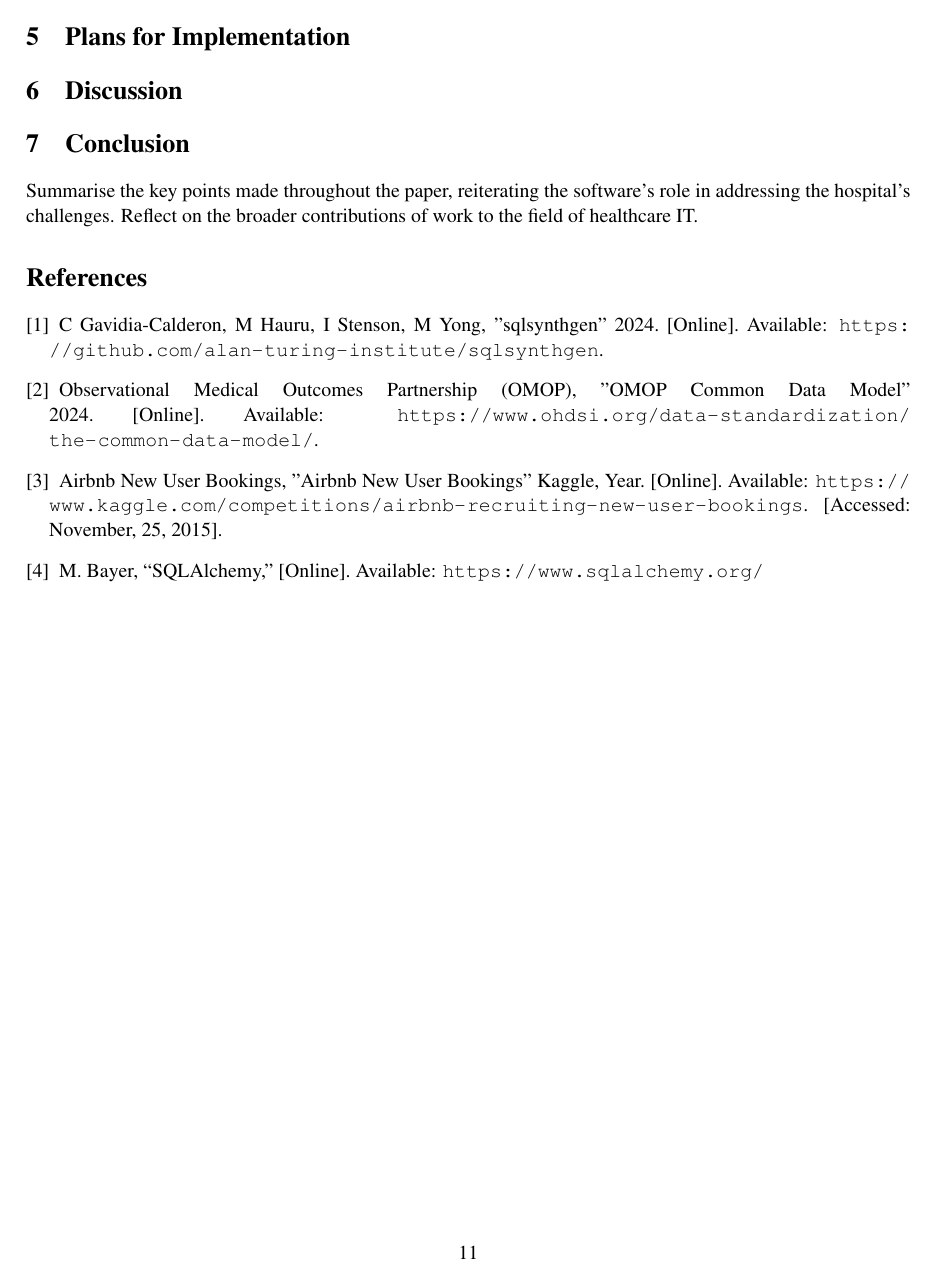
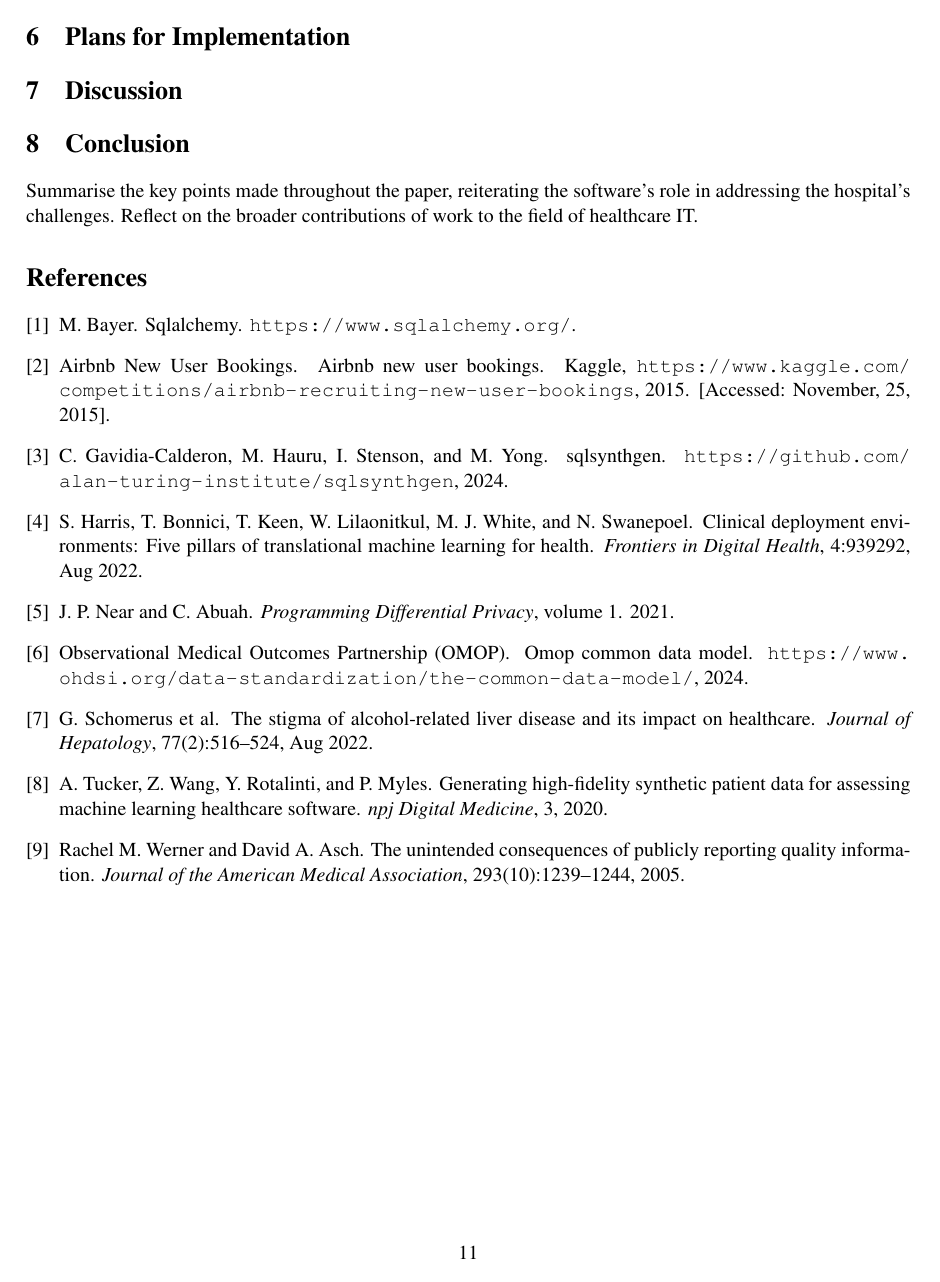
Before and after one commit to alan-turing-institute/SQLSyntGen-Paper, a LaTeX paper (main.tex, which reads references.bib): page 11 of 11. Compiled offline with pdfLaTeX.

Commit message:
References in bibtex

```diff
--- a/main.tex
+++ b/main.tex
@@ -375,24 +416,7 @@ An SSG story generator is a Python generator (an unfortunate clash of terminolog
 Summarise the key points made throughout the paper, reiterating the software's role in addressing the hospital's challenges.
 Reflect on the broader contributions of work to the field of healthcare IT.
 
-% References
-\begin{thebibliography}{}
-    \bibitem{repository}
-    C Gavidia-Calderon, M Hauru, I Stenson, M Yong, "sqlsynthgen" 2024. [Online]. Available: \url{https://github.com/alan-turing-institute/sqlsynthgen}.
-    \bibitem{omop}
-    Observational Medical Outcomes Partnership (OMOP), "OMOP Common Data Model" 2024. [Online]. Available: \url{https://www.ohdsi.org/data-standardization/the-common-data-model/}.
-    \bibitem{airbnb}
-    Airbnb New User Bookings, "Airbnb New User Bookings" Kaggle, Year. [Online]. Available: \url{https://www.kaggle.com/competitions/airbnb-recruiting-new-user-bookings}. [Accessed: November, 25, 2015].
-    \bibitem{sqlalchemy}
-    M. Bayer, ``SQLAlchemy,'' [Online]. Available: \url{https://www.sqlalchemy.org/}
-\label{lst:.env file}
-
-
-
-\end{thebibliography}
+\bibliographystyle{plain}
+\bibliography{references}
 
 \end{document}
-
-
-\end{thebibliography}
-\end{document}
--- /dev/null
+++ b/references.bib
@@ -0,0 +1,24 @@
+@misc{repository,
+  author    = {C. Gavidia-Calderon and M. Hauru and I. Stenson and M. Yong},
+  title     = {sqlsynthgen},
+  year      = {2024},
+  howpublished = {\url{https://github.com/alan-turing-institute/sqlsynthgen}}
+}
+
+@misc{omop,
+  author    = {Observational Medical Outcomes Partnership (OMOP)},
+  title     = {OMOP Common Data Model},
+  year      = {2024},
+  howpublished = {\url{https://www.ohdsi.org/data-standardization/the-common-data-model/}}
+}
+
+@misc{airbnb,
+  author    = {Airbnb New User Bookings},
+  title     = {Airbnb New User Bookings},
+  year      = {2015},
+  howpublished = {Kaggle, \url{https://www.kaggle.com/competitions/airbnb-recruiting-new-user-bookings}},
+  note      = {[Accessed: November, 25, 2015]}
+}
+
+@misc{sqlalchemy,
+  author    = {M. Bayer},
@@ -0,0 +31,4 @@
+  title     = {Generating high-fidelity synthetic patient data for assessing machine learning healthcare software},
+  journal   = {npj Digital Medicine},
+  volume    = {3},
+  year      = {2020},
@@ -0,0 +40,6 @@
+  title     = {The stigma of alcohol-related liver disease and its impact on healthcare},
+  journal   = {Journal of Hepatology},
+  volume    = {77},
+  number    = {2},
+  pages     = {516--524},
+  month     = {Aug},
@@ -0,0 +52,27 @@
+  title     = {Clinical deployment environments: Five pillars of translational machine learning for health},
+  journal   = {Frontiers in Digital Health},
+  volume    = {4},
+  pages     = {939292},
+  month     = {Aug},
+  year      = {2022},
+  doi       = {10.3389/fdgth.2022.939292}
+}
+
+@book{near2021,
+  author    = {J. P. Near and C. Abuah},
+  title     = {Programming Differential Privacy},
+  volume    = {1},
+  year      = {2021},
+  howpublished = {\url{https://programming-dp.com/}}
+}
+
+@article{Werner2005,
+  author    = {Rachel M. Werner and David A. Asch},
+  title     = {The Unintended Consequences of Publicly Reporting Quality Information},
+  journal   = {Journal of the American Medical Association},
+  year      = {2005},
+  volume    = {293},
+  number    = {10},
+  pages     = {1239--1244},
+  url       = {https://www.researchgate.net/profile/Rachel-Werner-2/publication/7978337_The_Unintended_Consequences_of_Publicly_Reporting_Quality_Information/links/5422c46c0cf290c9e3ac208f/The-Unintended-Consequences-of-Publicly-Reporting-Quality-Information.pdf}
+}
```
Also changed, not shown: main.tex (63 more changed lines), references.bib (17 more changed lines).
